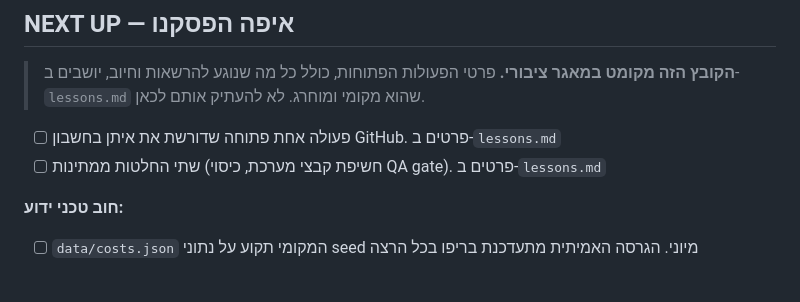
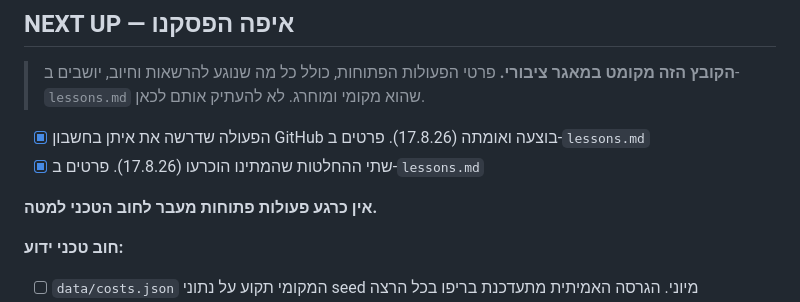
Before and after one commit to baritzy/eytans-newsletter, a Markdown page: ROADMAP.md, the part around the change. GitHub-like rendering; blank space fills up the shorter version.

Commit message:
roadmap: הפעולות הפתוחות נסגרו ואומתו
Co-Authored-By: Claude Opus 5 (1M context) <noreply@anthropic.com>

```diff
--- a/ROADMAP.md
+++ b/ROADMAP.md
@@ -43,8 +43,10 @@
 
 > **הקובץ הזה מקומט במאגר ציבורי.** פרטי הפעולות הפתוחות, כולל כל מה שנוגע להרשאות וחיוב, יושבים ב-`lessons.md` שהוא מקומי ומוחרג. לא להעתיק אותם לכאן.
 
-- [ ] פעולה אחת פתוחה שדורשת את איתן בחשבון GitHub. פרטים ב-`lessons.md`
-- [ ] שתי החלטות ממתינות (חשיפת קבצי מערכת, כיסוי QA gate). פרטים ב-`lessons.md`
+- [x] הפעולה שדרשה את איתן בחשבון GitHub בוצעה ואומתה (17.8.26). פרטים ב-`lessons.md`
+- [x] שתי ההחלטות שהמתינו הוכרעו (17.8.26). פרטים ב-`lessons.md`
+
+**אין כרגע פעולות פתוחות מעבר לחוב הטכני למטה.**
 
 **חוב טכני ידוע:**
 - [ ] `data/costs.json` המקומי תקוע על נתוני seed מיוני. הגרסה האמיתית מתעדכנת בריפו בכל הרצה
```
